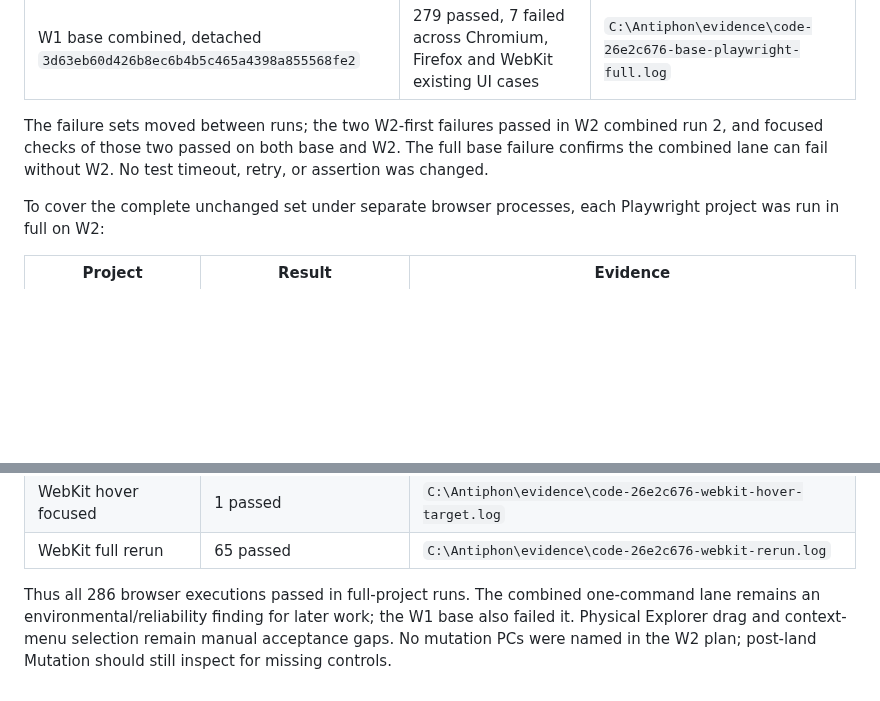
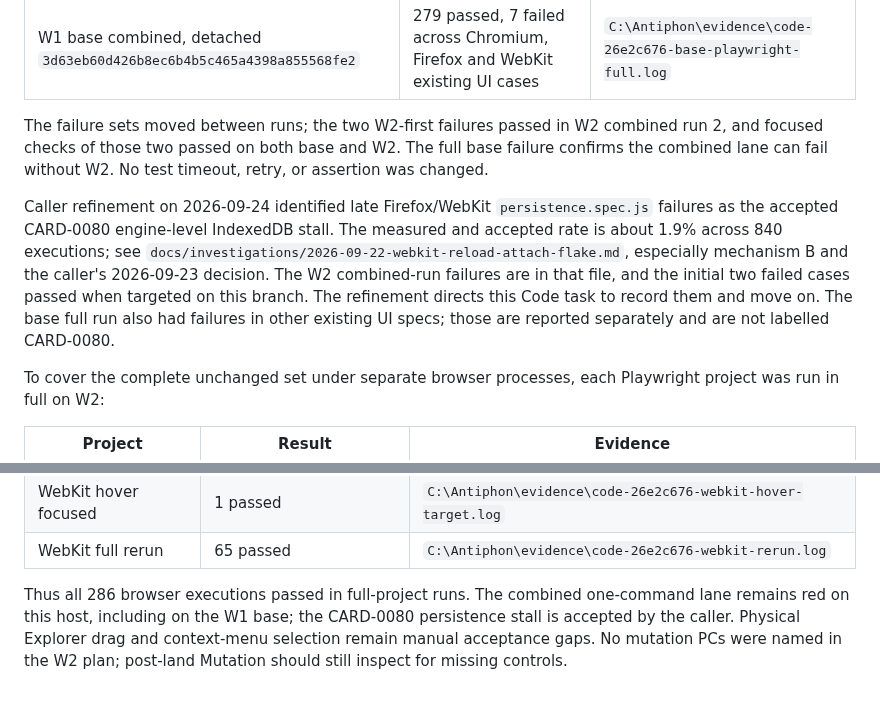
Before and after one commit to michal-ciechan/markdown-package, a Markdown page: docs/investigations/2026-09-24-card-0072-w2-os-entry.md, 2 parts joined by grey strips. GitHub-like rendering; blank space fills up the shorter version.

Commit message:
Record caller-accepted CARD-0080 persistence stall in W2 evidence

```diff
--- a/docs/investigations/2026-09-24-card-0072-w2-os-entry.md
+++ b/docs/investigations/2026-09-24-card-0072-w2-os-entry.md
@@ -81,6 +81,17 @@ combined run 2, and focused checks of those two passed on both base and W2.
 The full base failure confirms the combined lane can fail without W2.
 No test timeout, retry, or assertion was changed.
 
+Caller refinement on 2026-09-24 identified late Firefox/WebKit
+`persistence.spec.js` failures as the accepted CARD-0080 engine-level
+IndexedDB stall. The measured and accepted rate is about 1.9% across 840
+executions; see
+`docs/investigations/2026-09-22-webkit-reload-attach-flake.md`, especially
+mechanism B and the caller's 2026-09-23 decision. The W2 combined-run
+failures are in that file, and the initial two failed cases passed when
+targeted on this branch. The refinement directs this Code task to record
+them and move on. The base full run also had failures in other existing UI
+specs; those are reported separately and are not labelled CARD-0080.
+
 To cover the complete unchanged set under separate browser processes, each
 Playwright project was run in full on W2:
 
@@ -93,7 +104,8 @@ Playwright project was run in full on W2:
 | WebKit full rerun | 65 passed | `C:\Antiphon\evidence\code-26e2c676-webkit-rerun.log` |
 
 Thus all 286 browser executions passed in full-project runs. The combined
-one-command lane remains an environmental/reliability finding for later work;
-the W1 base also failed it. Physical Explorer drag and context-menu selection
-remain manual acceptance gaps. No mutation PCs were named in the W2 plan;
+one-command lane remains red on this host, including on the W1 base; the
+CARD-0080 persistence stall is accepted by the caller. Physical Explorer drag
+and context-menu selection remain manual acceptance gaps. No mutation PCs
+were named in the W2 plan;
 post-land Mutation should still inspect for missing controls.
```
